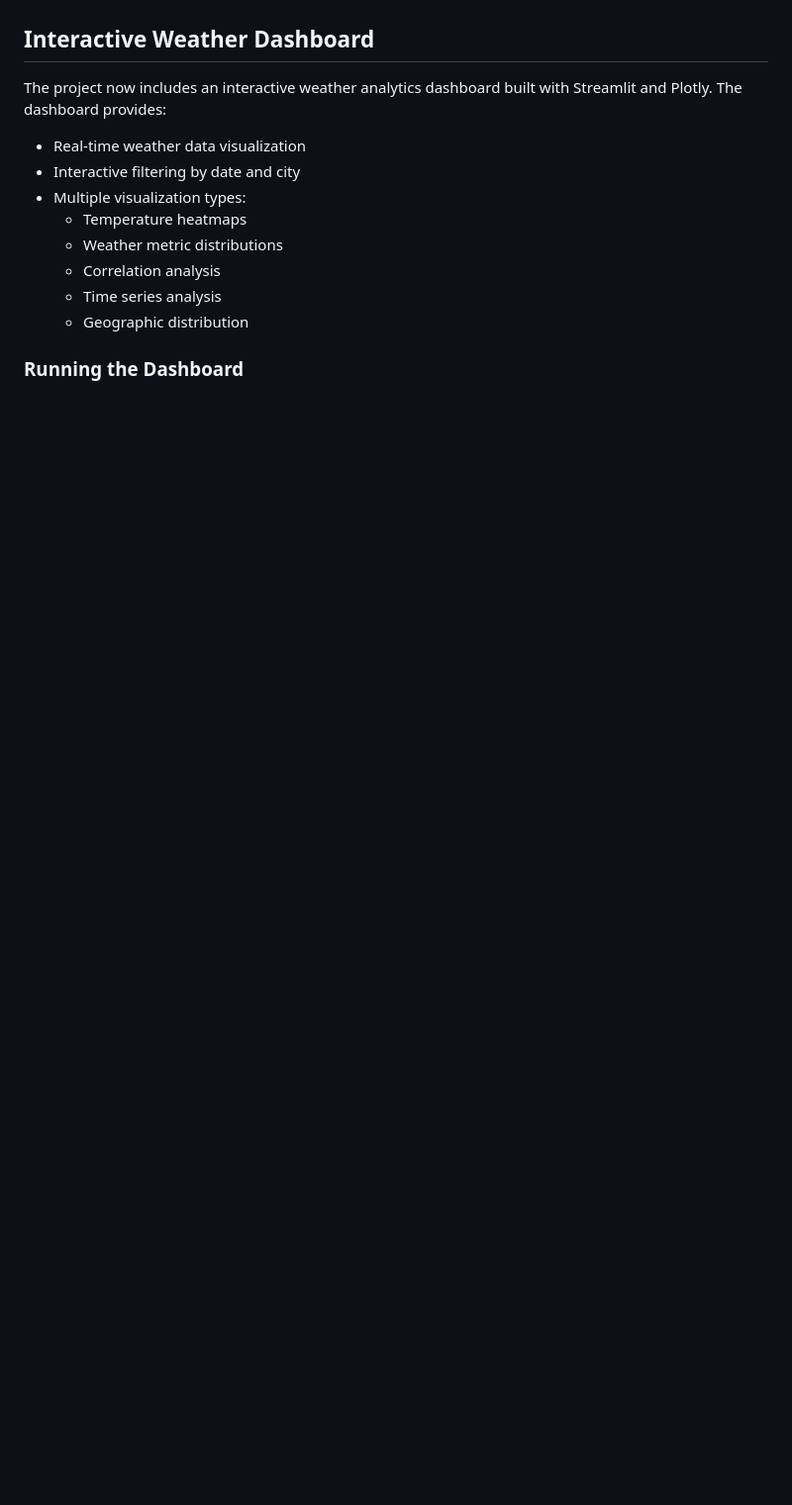
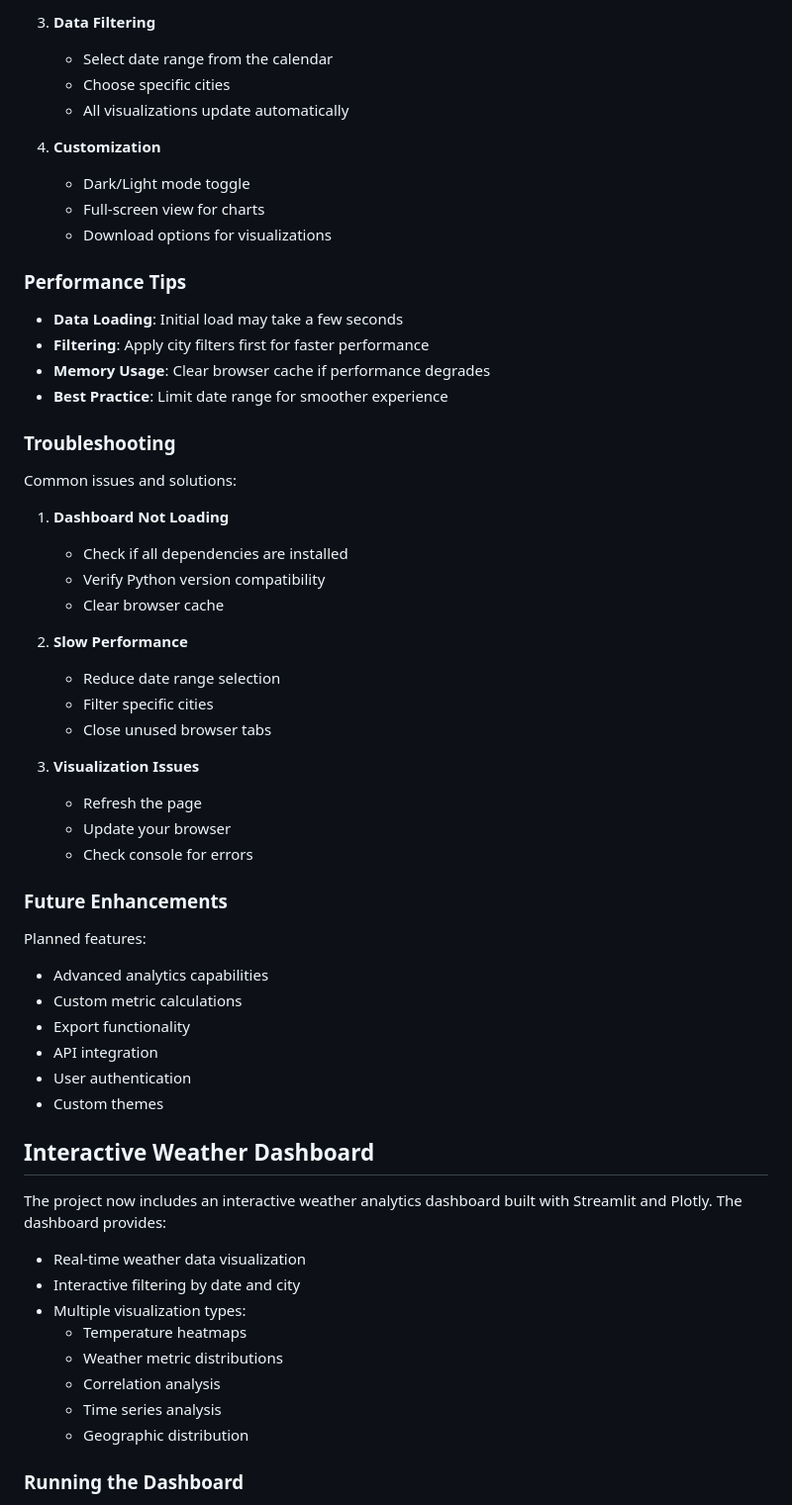
Before and after one commit to charanteja25/extreme-weather-management, a Markdown page: README.md, the part around one of its changes. Shown at 99% size. GitHub-like rendering; blank space fills up the shorter version.

Commit message:
Added comprehensive Streamlit documentation to README.md

```diff
--- a/README.md
+++ b/README.md
@@ -95,3 +168,48 @@ This project is licensed under the MIT License - see the LICENSE file for detail
+3. **Data Filtering**
+   - Select date range from the calendar
+   - Choose specific cities
+   - All visualizations update automatically
+
+4. **Customization**
+   - Dark/Light mode toggle
+   - Full-screen view for charts
+   - Download options for visualizations
+
+### Performance Tips
+
+- **Data Loading**: Initial load may take a few seconds
+- **Filtering**: Apply city filters first for faster performance
+- **Memory Usage**: Clear browser cache if performance degrades
+- **Best Practice**: Limit date range for smoother experience
+
+### Troubleshooting
+
+Common issues and solutions:
+1. **Dashboard Not Loading**
+   - Check if all dependencies are installed
+   - Verify Python version compatibility
+   - Clear browser cache
+
+2. **Slow Performance**
+   - Reduce date range selection
+   - Filter specific cities
+   - Close unused browser tabs
+
+3. **Visualization Issues**
+   - Refresh the page
+   - Update your browser
+   - Check console for errors
+
+### Future Enhancements
+
+Planned features:
+- Advanced analytics capabilities
+- Custom metric calculations
+- Export functionality
+- API integration
+- User authentication
+- Custom themes
+
 ## Interactive Weather Dashboard
 
 The project now includes an interactive weather analytics dashboard built with Streamlit and Plotly. The dashboard provides:
```
Also changed, not shown: other parts of README.md (+73 -0 lines).
